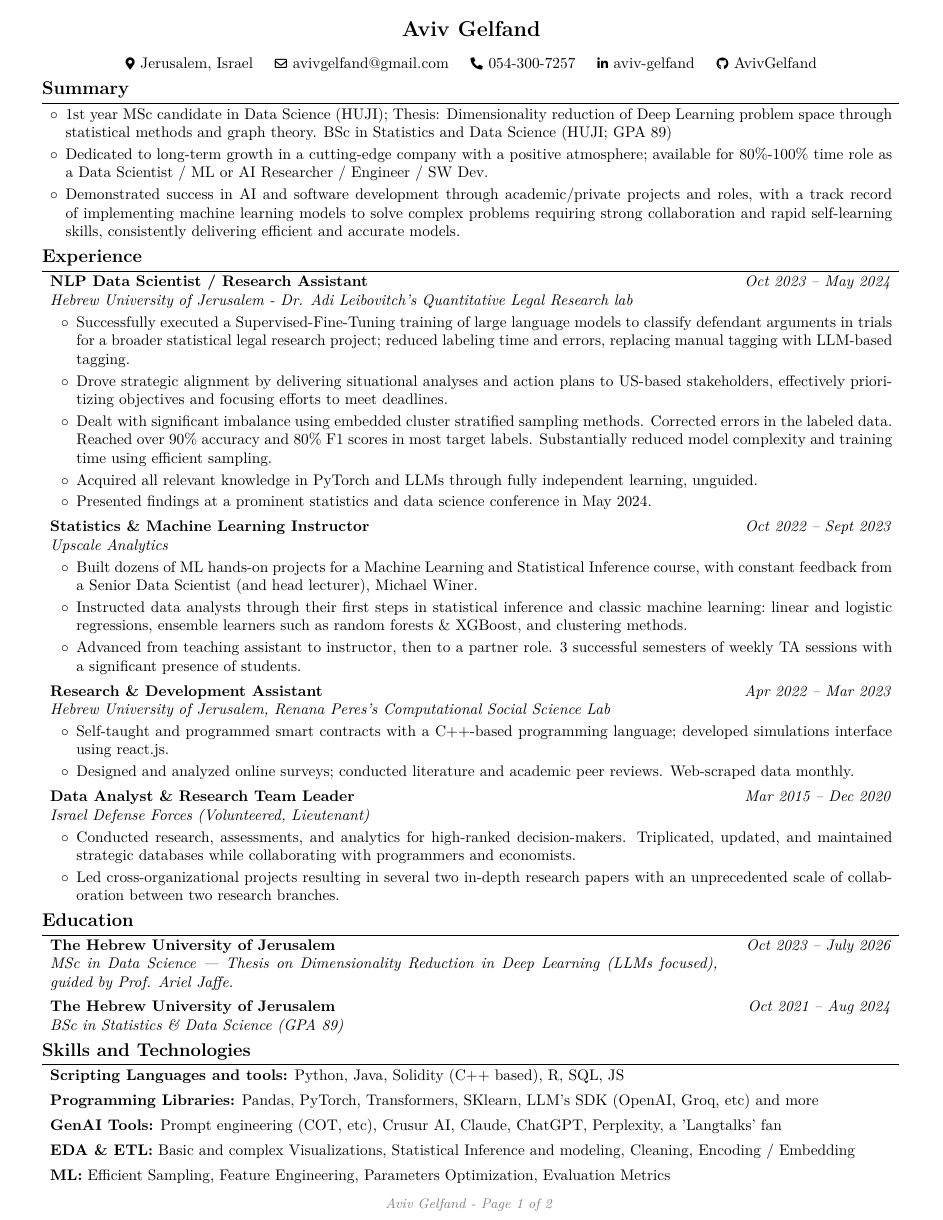
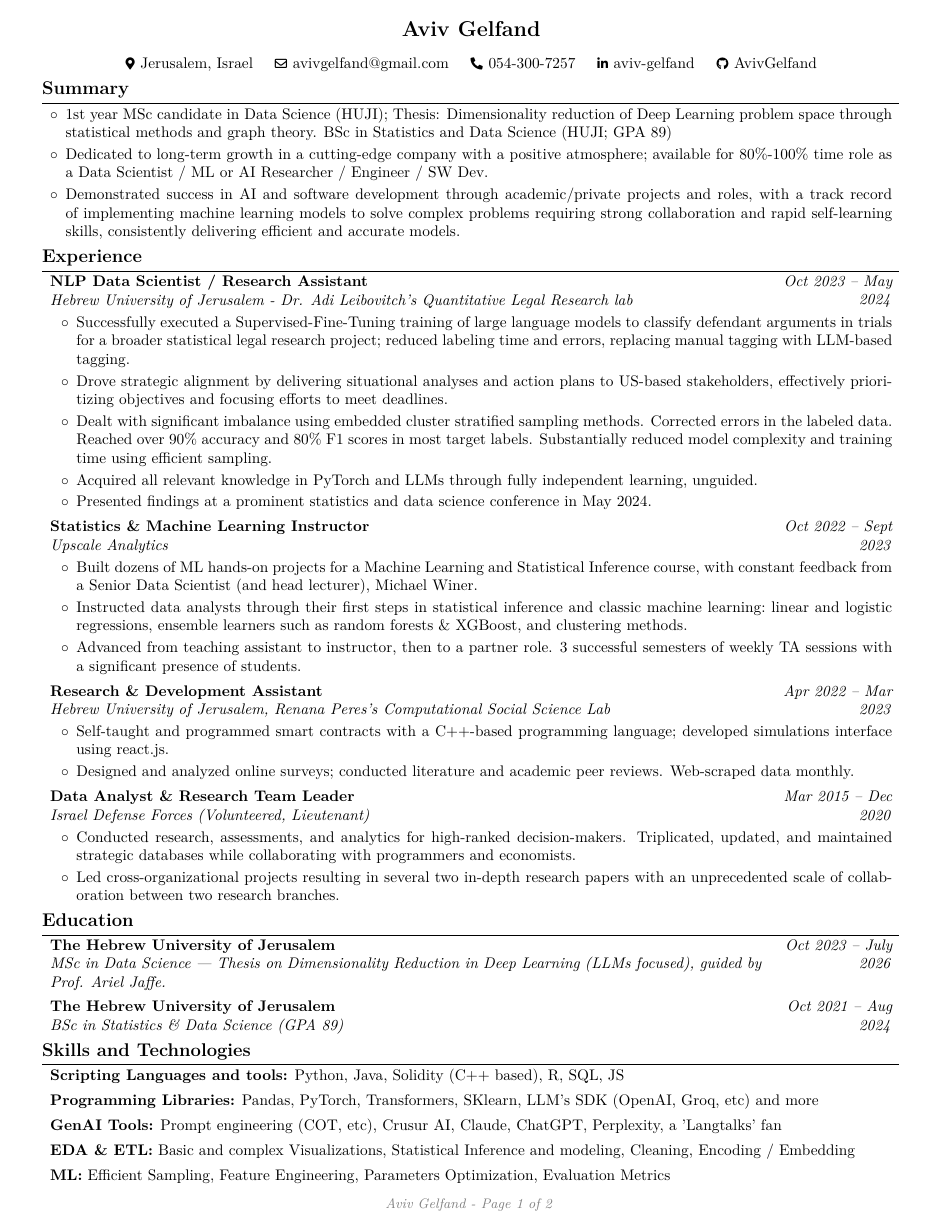
Before and after one commit to AvivGelfand/Resume, a LaTeX CV (Aviv_Gelfand_CV.tex): page 1 of 2. Compiled offline with pdfLaTeX.

Commit message:
Render the latest CV

```diff
--- a/Aviv_Gelfand_CV.tex
+++ b/Aviv_Gelfand_CV.tex
@@ -113,7 +113,7 @@
 \newenvironment{twocolentry}[2][]{
     \onecolentry
     \def\secondColumn{#2}
-    \setcolumnwidth{\fill, 4 cm}
+    \setcolumnwidth{\fill, 3 cm}
     \begin{paracol}{2}
 }{
     \switchcolumn \raggedleft \secondColumn
```
Also changed, not shown: Aviv_Gelfand_CV.pdf, Aviv_Gelfand_CV_1.png, Aviv_Gelfand_CV_2.png.
